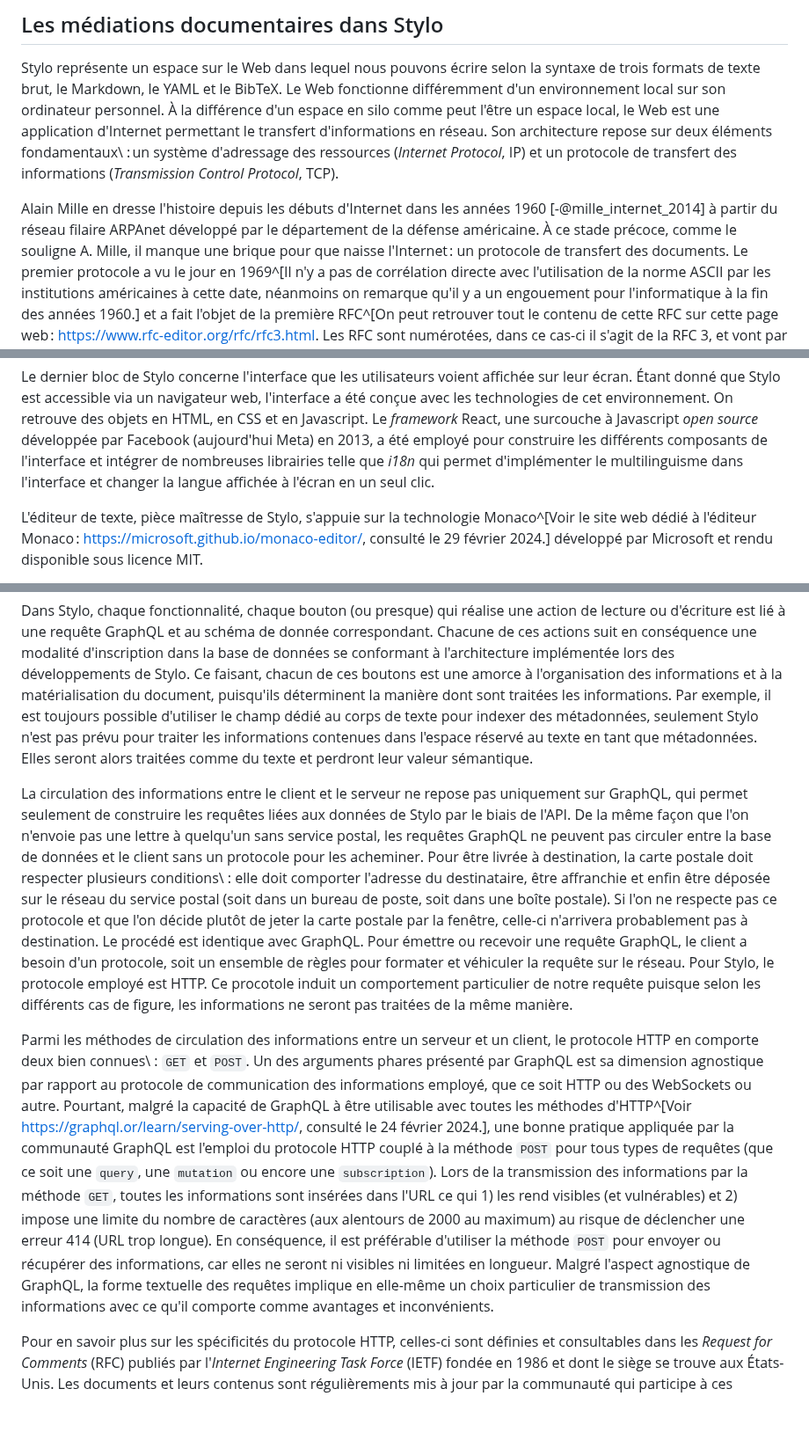
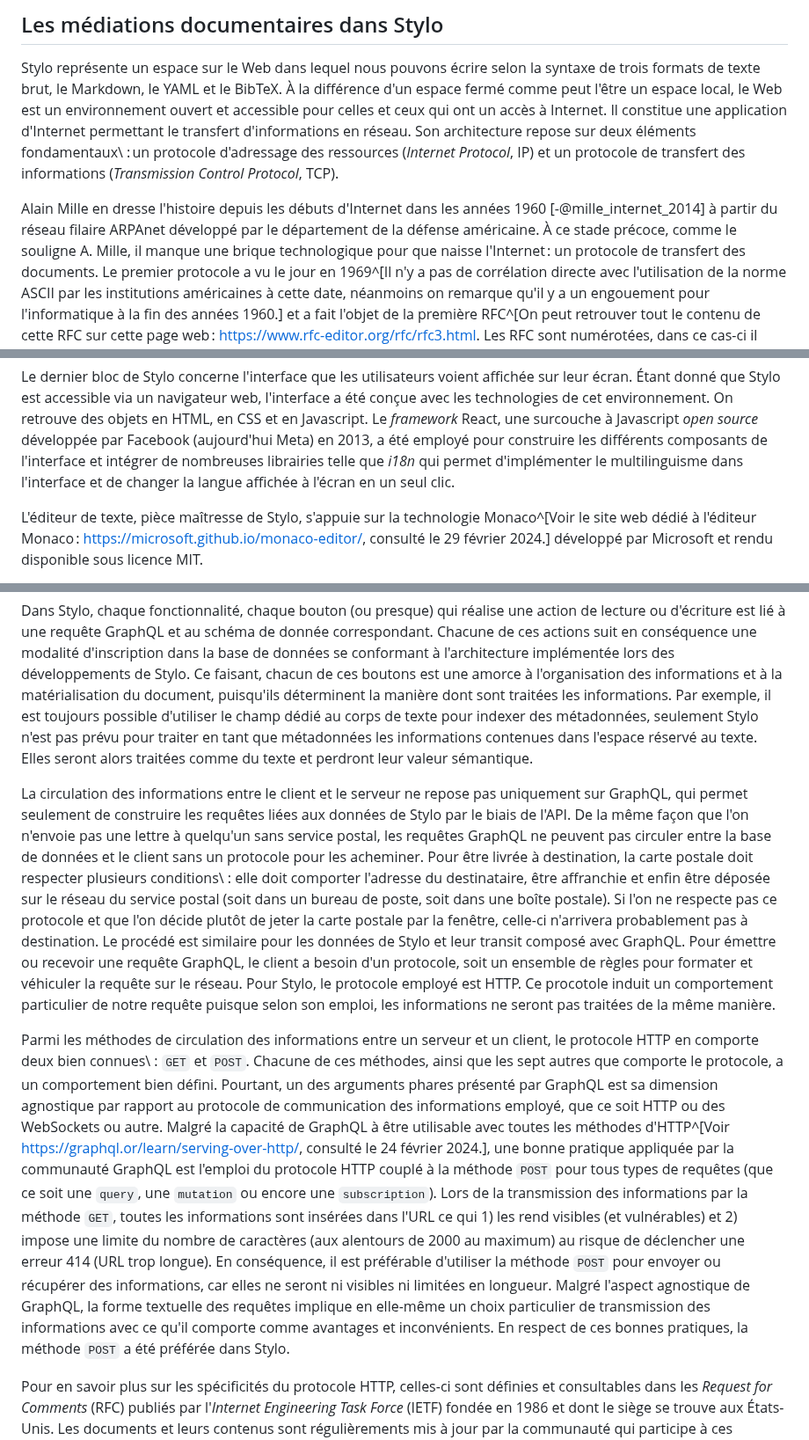
Before and after one commit to RochDLY/pandoc-site, a Markdown page: src/posts/2024-05-06-la-saisie-du-texte-dans-un-nouveau-document.md, 3 parts joined by grey strips. Shown at 88% size. Rendered like a GitHub page; blank space fills up the shorter version.

Commit message:
modification du billet sur la matérialité du document
quelques changements sur la deuxième partie dans la section sur le protocole http

```diff
--- a/src/posts/2024-05-06-la-saisie-du-texte-dans-un-nouveau-document.md
+++ b/src/posts/2024-05-06-la-saisie-du-texte-dans-un-nouveau-document.md
@@ -1159,18 +1159,18 @@ en libre accès, afin de cibler ces dynamiques et mettre en visibilité les
 Stylo représente un espace sur le Web dans lequel nous pouvons
 écrire selon la syntaxe de trois formats de texte brut, le Markdown, le
 YAML et le BibTeX.
-Le Web fonctionne différemment d'un environnement local sur son ordinateur
-personnel.
-À la différence d'un espace en silo comme peut l'être un espace local, le Web
-est une application d'Internet permettant le transfert d'informations en réseau.
+À la différence d'un espace fermé comme peut l'être un espace local, le Web
+est un environnement ouvert et accessible pour celles et ceux qui ont un accès à
+Internet.
+Il constitue une application d'Internet permettant le transfert d'informations en réseau.
 Son architecture repose sur deux éléments fondamentaux\ : un
-système d'adressage des ressources (_Internet Protocol_, IP) et un protocole de
+protocole d'adressage des ressources (_Internet Protocol_, IP) et un protocole de
 transfert des informations (_Transmission Control Protocol_, TCP).
 
 Alain Mille en dresse l'histoire depuis les débuts d'Internet dans les années
 1960 [-@mille_internet_2014] à partir du réseau filaire ARPAnet développé par le
 département de la défense américaine.
-À ce stade précoce, comme le souligne A. Mille, il manque une brique pour que naisse
+À ce stade précoce, comme le souligne A. Mille, il manque une brique technologique pour que naisse
 l'Internet : un protocole de transfert des documents.
 Le premier protocole a vu le jour en 1969^[Il n'y a pas de corrélation directe
 avec l'utilisation de la norme ASCII par les institutions américaines à cette
@@ -1238,7 +1238,7 @@ On retrouve des objets en HTML, en CSS et en Javascript.
 Le _framework_ React, une surcouche à Javascript _open source_ développée par
 Facebook (aujourd'hui Meta) en 2013, a été employé pour construire les différents
 composants de l'interface et intégrer de nombreuses librairies telle que _i18n_
-qui permet d'implémenter le multilinguisme dans l'interface et changer la langue
+qui permet d'implémenter le multilinguisme dans l'interface et de changer la langue
 affichée à l'écran en un seul clic.
 
 L'éditeur de texte, pièce maîtresse de Stylo, s'appuie sur la technologie
@@ -1351,8 +1351,8 @@ Ce faisant, chacun de ces boutons est une amorce à l'organisation des
 informations et à la matérialisation du document, puisqu'ils déterminent la manière
 dont sont traitées les informations.
 Par exemple, il est toujours possible d'utiliser le champ dédié au corps de texte pour
-indexer des métadonnées, seulement Stylo n'est pas prévu pour traiter les
-informations contenues dans l'espace réservé au texte en tant que métadonnées.
+indexer des métadonnées, seulement Stylo n'est pas prévu pour traiter en tant
+que métadonnées les informations contenues dans l'espace réservé au texte.
 Elles seront alors traitées comme du texte et perdront leur valeur sémantique.
 
 La circulation des informations entre le client et le serveur ne repose pas
@@ -1367,20 +1367,22 @@ enfin être déposée sur le réseau du service postal (soit dans un bureau de
 poste, soit dans une boîte postale).
 Si l'on ne respecte pas ce protocole et que l'on décide plutôt de jeter la carte postale
 par la fenêtre, celle-ci n'arrivera probablement pas à destination.
-Le procédé est identique avec GraphQL.
+Le procédé est similaire pour les données de Stylo et leur transit composé avec GraphQL.
 Pour émettre ou recevoir une requête GraphQL, le client a besoin d'un protocole,
 soit un ensemble de règles pour formater et véhiculer la requête sur le réseau.
 Pour Stylo, le protocole employé est HTTP.
 Ce procotole induit un comportement particulier de notre requête
-puisque selon les différents cas de figure, les informations ne seront pas
+puisque selon son emploi, les informations ne seront pas
 traitées de la même manière.
 
 Parmi les méthodes de circulation des informations entre un serveur et un client,
 le protocole HTTP en comporte deux bien connues\ : `GET` et `POST`.
-Un des arguments phares présenté par GraphQL est sa dimension agnostique par
+Chacune de ces méthodes, ainsi que les sept autres que comporte le protocole, a
+un comportement bien défini.
+Pourtant, un des arguments phares présenté par GraphQL est sa dimension agnostique par
 rapport au protocole de communication des informations employé, que ce soit HTTP
 ou des WebSockets ou autre.
-Pourtant, malgré la capacité de GraphQL à être utilisable avec toutes les
+Malgré la capacité de GraphQL à être utilisable avec toutes les
 méthodes d'HTTP^[Voir https://graphql.or/learn/serving-over-http/, consulté le
 24 février 2024.], une bonne pratique appliquée par la communauté GraphQL est
 l'emploi du protocole HTTP couplé à la méthode `POST` pour tous types de
@@ -1395,6 +1397,7 @@ longueur.
 Malgré l'aspect agnostique de GraphQL, la forme textuelle des requêtes implique
 en elle-même un choix particulier de transmission des informations avec ce qu'il
 comporte comme avantages et inconvénients.
+En respect de ces bonnes pratiques, la méthode `POST` a été préférée dans Stylo.
 
 Pour en savoir plus sur les spécificités du protocole HTTP, celles-ci sont définies
 et consultables dans les _Request for
```
